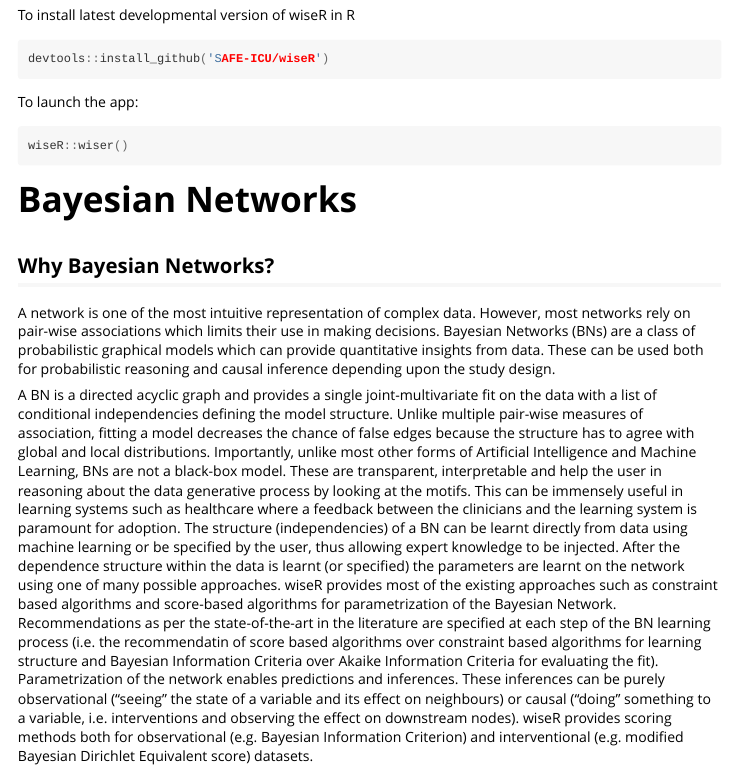
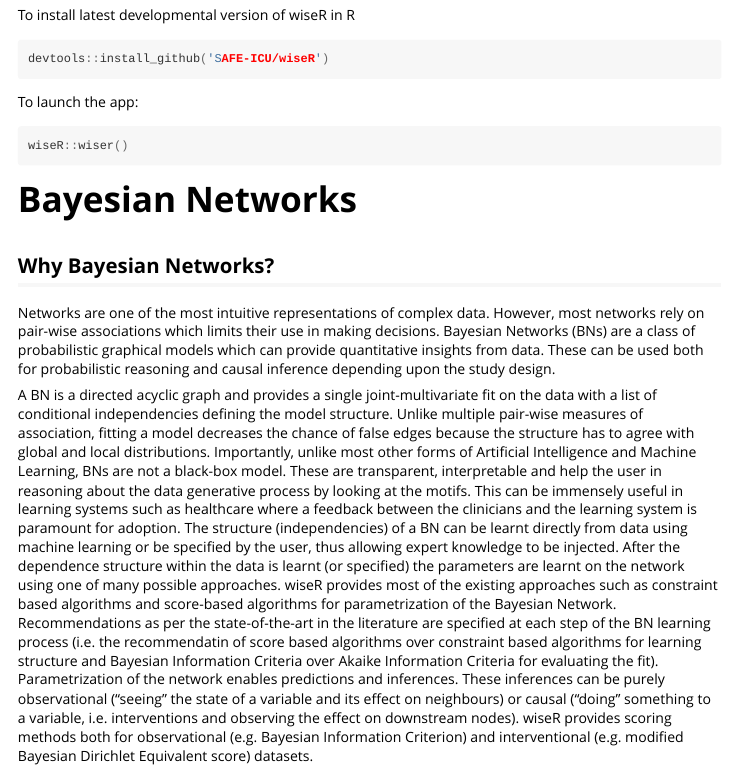
Before and after one commit to SAFE-ICU/wiseR, an R Markdown document (vignettes/wiseR.rmd): the page in a window 1100 px wide, from 320 px down. Rendered offline with R 4.5, knitr and Pandoc, with nearby package versions.

Commit message:
Update wiseR.rmd

```diff
--- a/vignettes/wiseR.rmd
+++ b/vignettes/wiseR.rmd
@@ -31,7 +31,7 @@
 ## Why Bayesian Networks?
 
 
-A network is one of the most intuitive representation of complex data. However, most networks rely on pair-wise associations which limits their use in making decisions. Bayesian Networks (BNs) are a class of probabilistic graphical models which can provide quantitative insights from data. These can be used both for probabilistic reasoning and causal inference depending upon the study design.
+Networks are one of the most intuitive representations of complex data. However, most networks rely on pair-wise associations which limits their use in making decisions. Bayesian Networks (BNs) are a class of probabilistic graphical models which can provide quantitative insights from data. These can be used both for probabilistic reasoning and causal inference depending upon the study design.
 
 A BN is a directed acyclic graph and provides a single joint-multivariate fit on the data with a list of conditional independencies defining the model structure. Unlike multiple pair-wise measures of association, fitting a model decreases the chance of false edges because the structure has to agree with global and local distributions. Importantly, unlike most other forms of Artificial Intelligence and Machine Learning, BNs are not a black-box model. These are transparent, interpretable and help the user in reasoning about the data generative process by looking at the motifs. This can be immensely useful in learning systems such as healthcare where a feedback between the clinicians and the learning system is paramount for adoption. The structure (independencies) of a BN can be learnt directly from data using machine learning or be specified by the user, thus allowing expert knowledge to be injected. After the dependence structure within the data is learnt (or specified) the parameters are learnt on the network using one of many possible approaches. wiseR provides most of the existing approaches such as constraint based algorithms and score-based algorithms for parametrization of the Bayesian Network. Recommendations as per the state-of-the-art in the literature are specified at each step of the BN learning process (i.e. the recommendatin of score based algorithms over constraint based algorithms for learning structure and Bayesian Information Criteria over Akaike Information Criteria for evaluating the fit). Parametrization of the network enables predictions and inferences. These inferences can be purely observational ("seeing" the state of a variable and its effect on neighbours) or causal ("doing" something to a variable, i.e. interventions and observing the effect on downstream nodes). wiseR provides scoring methods both for observational (e.g. Bayesian Information Criterion) and interventional (e.g. modified Bayesian Dirichlet Equivalent score) datasets.
 
```
